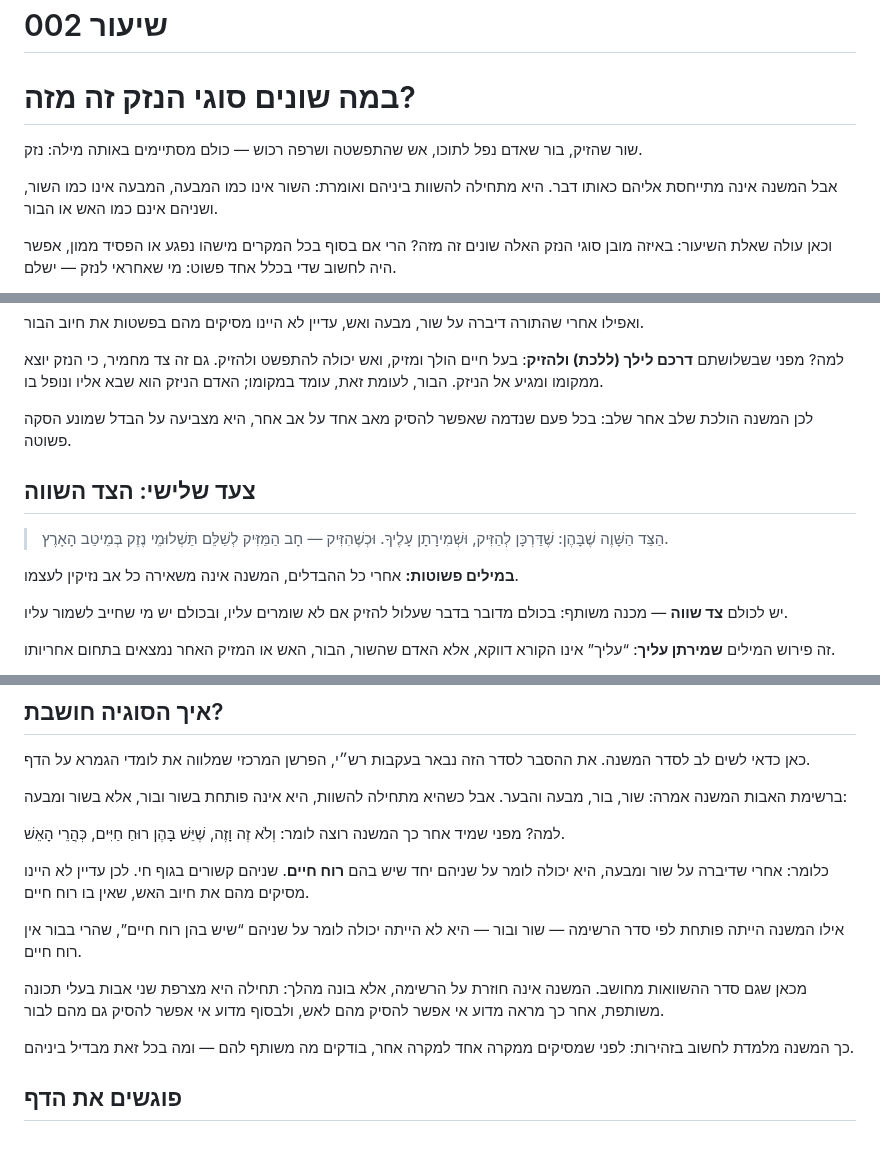
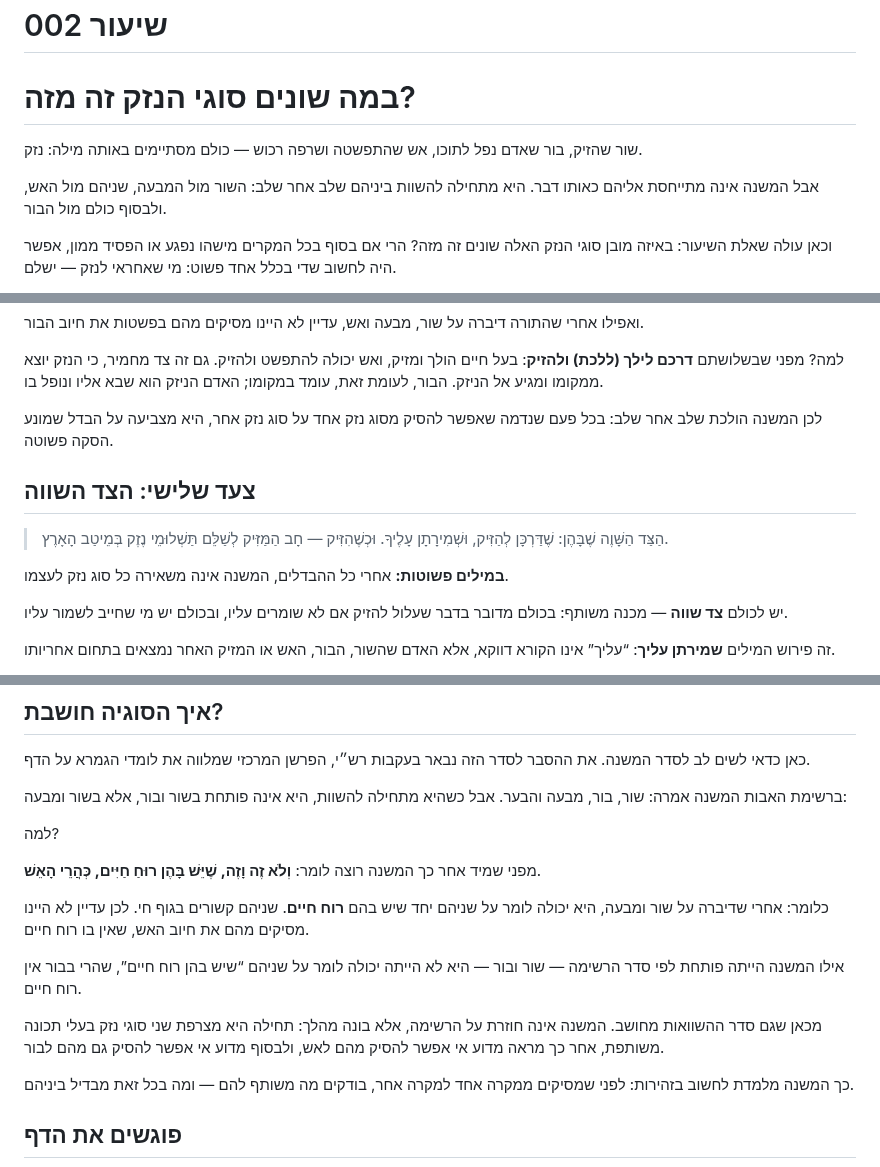
Before and after one commit to vaisisrael/gemara-benichuta, a Markdown page: content/lessons/002.md, 3 parts joined by grey strips. GitHub-like rendering; blank space fills up the shorter version.

Commit message:
Clarify distinctions between types of damage in lesson 002
Refine the text for clarity and precision in discussing types of damage and their distinctions.

```diff
--- a/content/lessons/002.md
+++ b/content/lessons/002.md
@@ -19,10 +19,10 @@ og_description: "שיעור בבבא קמא על ההבדלים בין סוגי
 # שיעור 002
 
 # במה שונים סוגי הנזק זה מזה?
+
 שור שהזיק, בור שאדם נפל לתוכו, אש שהתפשטה ושרפה רכוש — כולם מסתיימים באותה מילה: נזק.
 
-אבל המשנה אינה מתייחסת אליהם כאותו דבר.
-היא מתחילה להשוות ביניהם ואומרת: השור אינו כמו המבעה, המבעה אינו כמו השור, ושניהם אינם כמו האש או הבור.
+אבל המשנה אינה מתייחסת אליהם כאותו דבר. היא מתחילה להשוות ביניהם שלב אחר שלב: השור מול המבעה, שניהם מול האש, ולבסוף כולם מול הבור.
 
 וכאן עולה שאלת השיעור: באיזה מובן סוגי הנזק האלה שונים זה מזה?
 הרי אם בסוף בכל המקרים מישהו נפגע או הפסיד ממון, אפשר היה לחשוב שדי בכלל אחד פשוט: מי שאחראי לנזק — ישלם.
@@ -77,14 +78,14 @@ og_description: "שיעור בבבא קמא על ההבדלים בין סוגי
 
 למה? מפני שבשלושתם **דרכם לילך (ללכת) ולהזיק**: בעל חיים הולך ומזיק, ואש יכולה להתפשט ולהזיק. גם זה צד מחמיר, כי הנזק יוצא ממקומו ומגיע אל הניזק. הבור, לעומת זאת, עומד במקומו; האדם הניזק הוא שבא אליו ונופל בו.
 
-לכן המשנה הולכת שלב אחר שלב: בכל פעם שנדמה שאפשר להסיק מאב אחד על אב אחר, היא מצביעה על הבדל שמונע הסקה פשוטה.
+לכן המשנה הולכת שלב אחר שלב: בכל פעם שנדמה שאפשר להסיק מסוג נזק אחד על סוג נזק אחר, היא מצביעה על הבדל שמונע הסקה פשוטה.
 
 ## צעד שלישי: הצד השווה
 
 > הַצַּד הַשָּׁוֶה שֶׁבָּהֶן: שֶׁדַּרְכָּן לְהַזִּיק, וּשְׁמִירָתָן עָלֶיךָ. וּכְשֶׁהִזִּיק — חָב הַמַּזִּיק לְשַׁלֵּם תַּשְׁלוּמֵי נֶזֶק בְּמֵיטַב הָאָרֶץ.
 
 **במילים פשוטות:**
-אחרי כל ההבדלים, המשנה אינה משאירה כל אב נזיקין לעצמו.
+אחרי כל ההבדלים, המשנה אינה משאירה כל סוג נזק לעצמו.
 
 יש לכולם **צד שווה** — מכנה משותף: בכולם מדובר בדבר שעלול להזיק אם לא שומרים עליו, ובכולם יש מי שחייב לשמור עליו.
 
@@ -102,14 +103,14 @@ og_description: "שיעור בבבא קמא על ההבדלים בין סוגי
 ברשימת האבות המשנה אמרה: שור, בור, מבעה והבער. אבל כשהיא מתחילה להשוות, היא אינה פותחת בשור ובור, אלא בשור ומבעה:
 
 למה?
-מפני שמיד אחר כך המשנה רוצה לומר:
-וְלֹא זֶה וָזֶה, שֶׁיֵּשׁ בָּהֶן רוּחַ חַיִּים, כְּהֲרֵי הָאֵשׁ.
+
+מפני שמיד אחר כך המשנה רוצה לומר: **וְלֹא זֶה וָזֶה, שֶׁיֵּשׁ בָּהֶן רוּחַ חַיִּים, כְּהֲרֵי הָאֵשׁ**.
 
 כלומר: אחרי שדיברה על שור ומבעה, היא יכולה לומר על שניהם יחד שיש בהם **רוח חיים**. שניהם קשורים בגוף חי. לכן עדיין לא היינו מסיקים מהם את חיוב האש, שאין בו רוח חיים.
 
 אילו המשנה הייתה פותחת לפי סדר הרשימה — שור ובור — היא לא הייתה יכולה לומר על שניהם “שיש בהן רוח חיים”, שהרי בבור אין רוח חיים.
 
-מכאן שגם סדר ההשוואות מחושב. המשנה אינה חוזרת על הרשימה, אלא בונה מהלך: תחילה היא מצרפת שני אבות בעלי תכונה משותפת, אחר כך מראה מדוע אי אפשר להסיק מהם לאש, ולבסוף מדוע אי אפשר להסיק גם מהם לבור.
+מכאן שגם סדר ההשוואות מחושב. המשנה אינה חוזרת על הרשימה, אלא בונה מהלך: תחילה היא מצרפת שני סוגי נזק בעלי תכונה משותפת, אחר כך מראה מדוע אי אפשר להסיק מהם לאש, ולבסוף מדוע אי אפשר להסיק גם מהם לבור.
 
 כך המשנה מלמדת לחשוב בזהירות: לפני שמסיקים ממקרה אחד למקרה אחר, בודקים מה משותף להם — ומה בכל זאת מבדיל ביניהם.
 
```
Also changed, not shown: other parts of content/lessons/002.md (+5 -4 lines).
